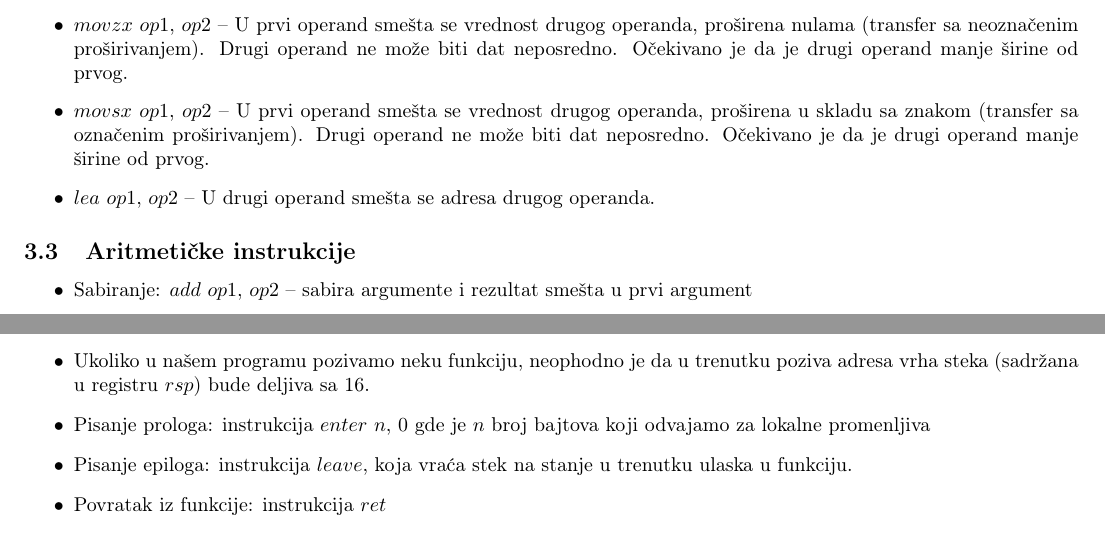
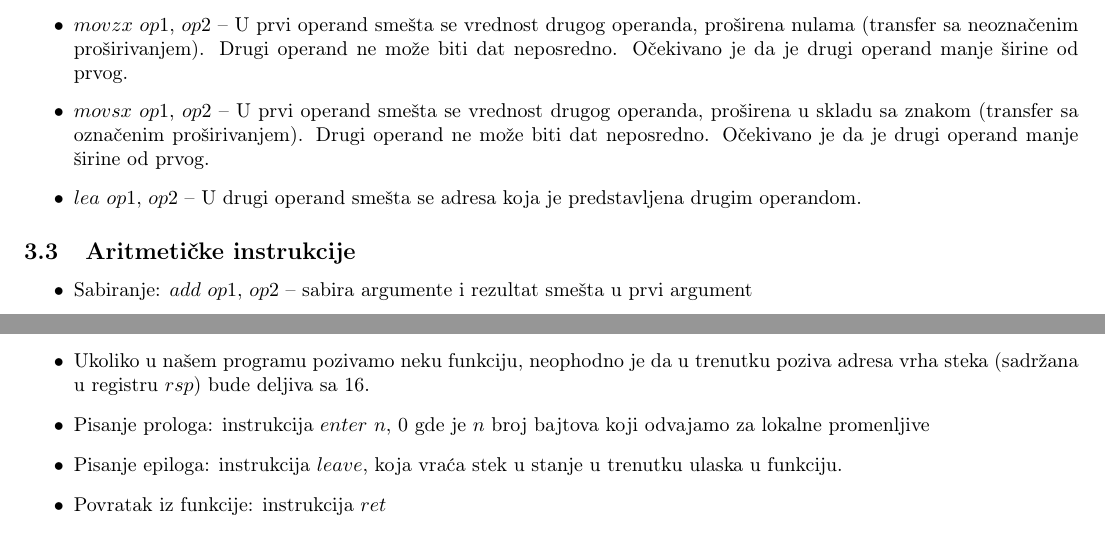
Before and after one commit to NikolaMilev/assembler-prezentacije, a LaTeX document (cheat_sheet/cheat_sheet.tex): two parts of pages 2 and 4 of 4, joined at a grey line, cut so that both start at the same text. Compiled offline with pdfLaTeX.

Commit message:
Male izmene u cheat sheet i prez pdf-ovima; male izmene u zadacima cas02

```diff
--- a/cheat_sheet/cheat_sheet.tex
+++ b/cheat_sheet/cheat_sheet.tex
@@ -82,7 +82,7 @@ Registri $rbp$ i $rsp$ imaju specijalnu svrhu pri radu sa stekom:
 			\item $mov$ $op1,$ $op2$ -- U prvi operand smešta se vrednost drugog operanda. Očekuje se da oba operanda budu iste širine.
 			\item $movzx$ $op1$, $op2$ -- U prvi operand smešta se vrednost drugog operanda, proširena nulama (transfer sa neoznačenim proširivanjem). Drugi operand ne može biti dat neposredno. Očekivano je da je drugi operand manje širine od prvog.
 			\item $movsx$ $op1$, $op2$ -- U prvi operand smešta se vrednost drugog operanda, proširena u skladu sa znakom (transfer sa označenim proširivanjem).  Drugi operand ne može biti dat neposredno. Očekivano je da je drugi operand manje širine od prvog.
-			\item $lea$ $op1,$ $op2$ -- U drugi operand smešta se adresa drugog operanda.
+			\item $lea$ $op1,$ $op2$ -- U drugi operand smešta se adresa koja je predstavljena drugim operandom.
 		\end{itemize}
 	\subsection{Aritmetičke instrukcije}
 		% Pogledaj ovaj link kako bi razjasnio sve: https://en.wikibooks.org/wiki/X86_Assembly/Data_Transfer
@@ -160,8 +160,8 @@ Ukoliko kao jedan od operanada navedemo registar, njegova širina implicitno odr
 			\item $rbx$, $rbp$, $rsp$, $r12-r15$
 		\end{itemize}
 	\item Ukoliko u našem programu pozivamo neku funkciju, neophodno je da u trenutku poziva adresa vrha steka (sadržana u registru $rsp$) bude deljiva sa 16.
-	\item Pisanje prologa: instrukcija $enter$ $n$, $0$ gde je $n$ broj bajtova koji odvajamo za lokalne promenljiva
-	\item Pisanje epiloga: instrukcija $leave$, koja vraća stek na stanje u trenutku ulaska u funkciju.
+	\item Pisanje prologa: instrukcija $enter$ $n$, $0$ gde je $n$ broj bajtova koji odvajamo za lokalne promenljive
+	\item Pisanje epiloga: instrukcija $leave$, koja vraća stek u stanje u trenutku ulaska u funkciju.
 	\item Povratak iz funkcije: instrukcija $ret$
 \end{itemize}
 
```
Also changed, not shown: cheat_sheet/cheat_sheet.tex (2 more changed lines), 5 other files.
